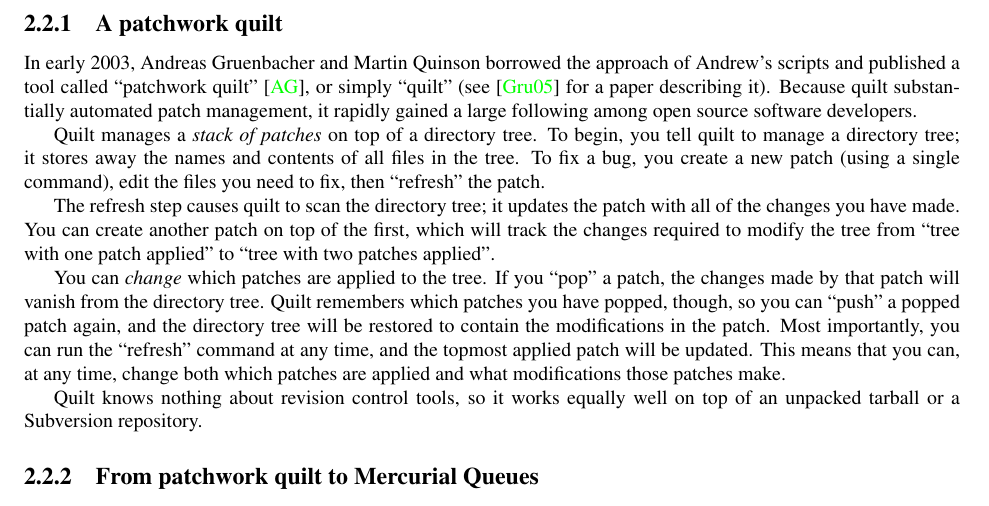
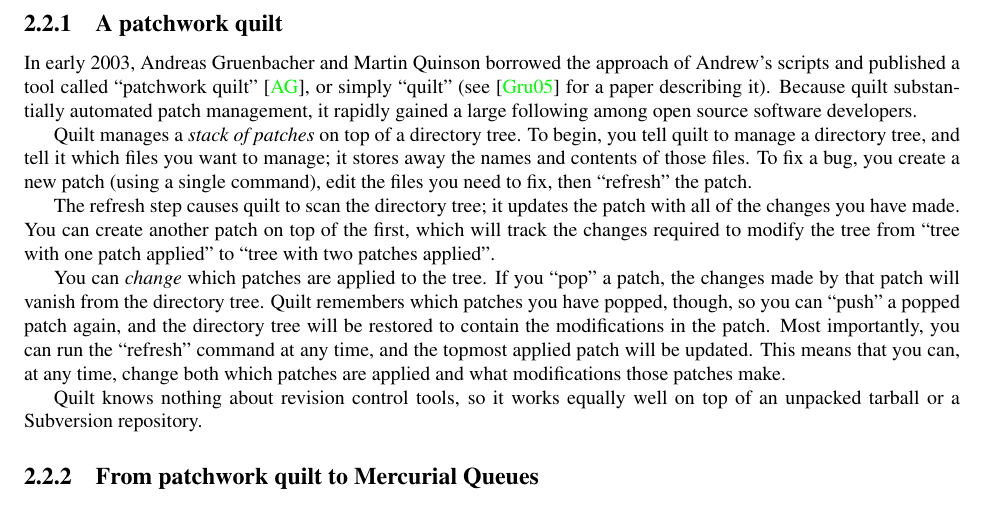
Before and after one commit to paugier/mercurial-book, a LaTeX book (en/00book.tex, which reads en/mq.tex): part of page 8 of 25, cut so that both start at the same text. Compiled offline with pdfLaTeX.

Commit message:
Fix description of quilt.

```diff
--- a/en/mq.tex
+++ b/en/mq.tex
@@ -78,10 +78,10 @@ quilt substantially automated patch management, it rapidly gained a
 large following among open source software developers.
 
 Quilt manages a \emph{stack of patches} on top of a directory tree.
-To begin, you tell quilt to manage a directory tree; it stores away
-the names and contents of all files in the tree.  To fix a bug, you
-create a new patch (using a single command), edit the files you need
-to fix, then ``refresh'' the patch.
+To begin, you tell quilt to manage a directory tree, and tell it which
+files you want to manage; it stores away the names and contents of
+those files.  To fix a bug, you create a new patch (using a single
+command), edit the files you need to fix, then ``refresh'' the patch.
 
 The refresh step causes quilt to scan the directory tree; it updates
 the patch with all of the changes you have made.  You can create
```
